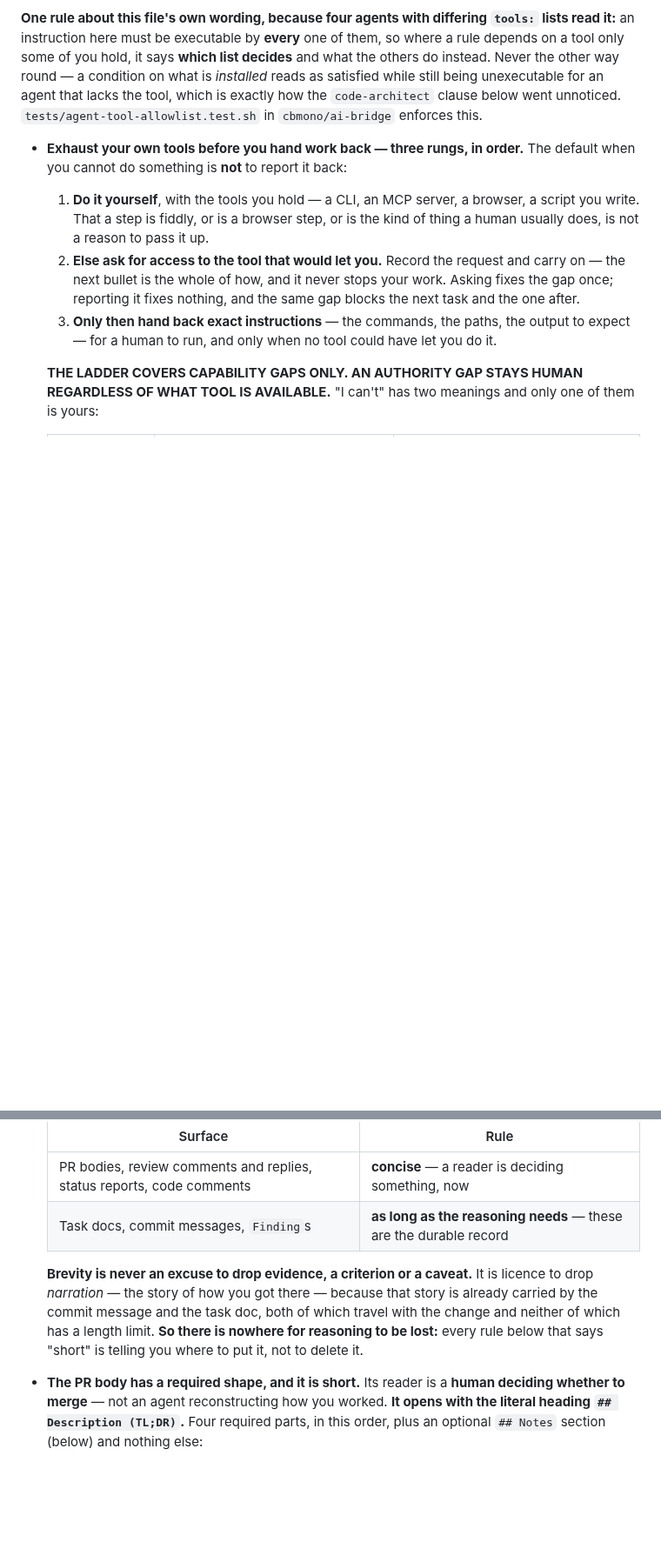
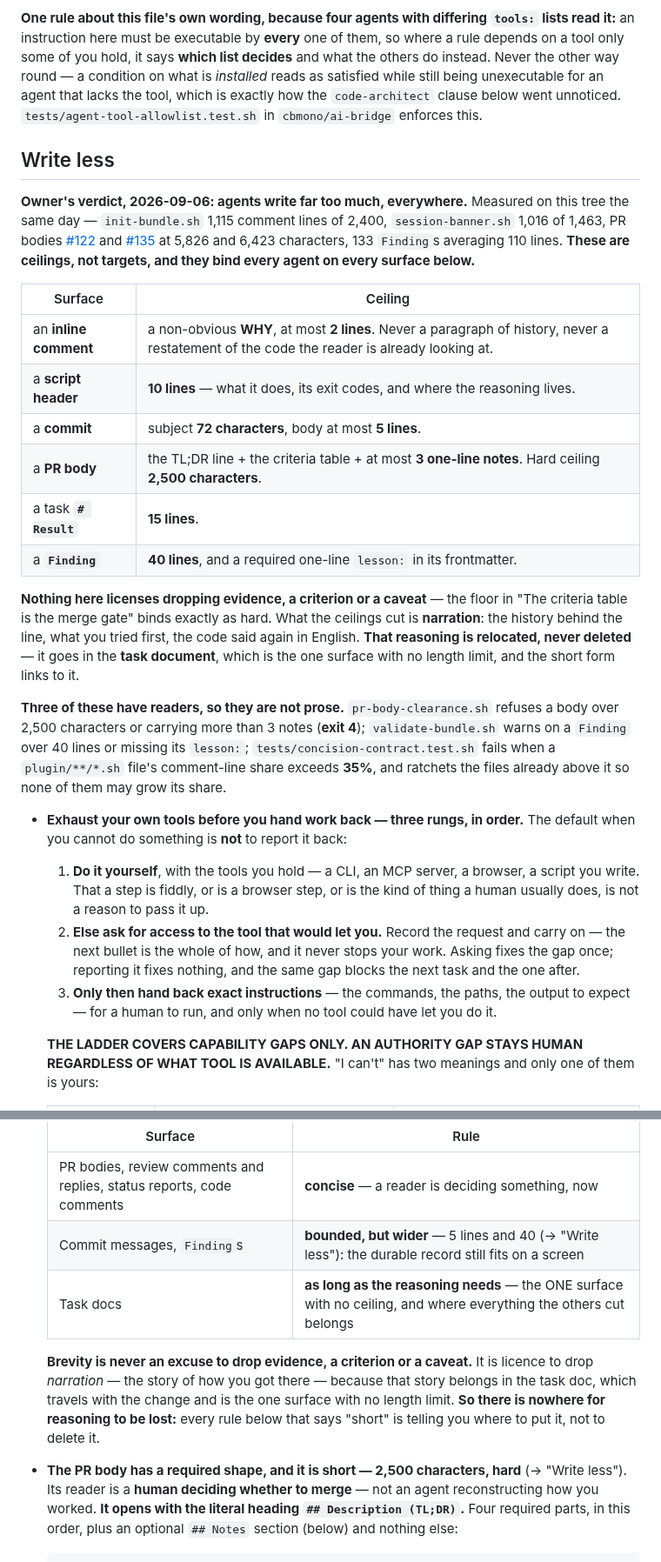
Before and after one commit to cbmono/ai-bridge, a Markdown page: plugin/seed/CONVENTIONS.md, 2 parts joined by grey strips. Shown at 87% size. GitHub-like rendering; blank space fills up the shorter version.

Commit message:
docs(conventions): a 'Write less' section with the ceilings every surface gets
The owner's verdict 2026-09-06 — 'the amount of comments the different agents
are writing is way too much'. Measured the same day: init-bundle.sh 1,115
comment lines of 2,400, PR bodies #122/#135 at 5,826/6,423 characters, 133
findings averaging 110 lines. One section, six numbers, and the three passages
that said the opposite reconciled.

```diff
--- a/plugin/seed/CONVENTIONS.md
+++ b/plugin/seed/CONVENTIONS.md
@@ -23,6 +23,37 @@ how the `code-architect` clause below went unnoticed. `tests/agent-tool-allowlis
 in `cbmono/ai-bridge` enforces this.
 
 <!-- tool-mention: Workflow(2), Agent(2), EnterWorktree(1), mcp__claude-in-chrome__*(1), AskUserQuestion(1) — named below to state their ABSENCE for some readers, never to instruct: no role agent holds Workflow; only qa-reviewer holds Agent; EnterWorktree may be missing for a subagent; failure-analyst holds no browser tools; no role agent holds AskUserQuestion, which is why a tool request goes into open_questions instead of a live prompt. Every mention gives the route for an agent that lacks it. Enforced by tests/agent-tool-allowlist.test.sh. -->
+
+## Write less
+
+**Owner's verdict, 2026-09-06: agents write far too much, everywhere.** Measured on this
+tree the same day — `init-bundle.sh` 1,115 comment lines of 2,400, `session-banner.sh`
+1,016 of 1,463, PR bodies [#122](https://github.com/cbmono/ai-bridge/pull/122) and
+[#135](https://github.com/cbmono/ai-bridge/pull/135) at 5,826 and 6,423 characters, 133
+`Finding`s averaging 110 lines. **These are ceilings, not targets, and they bind every
+agent on every surface below.**
+
+| Surface | Ceiling |
+|---|---|
+| an **inline comment** | a non-obvious **WHY**, at most **2 lines**. Never a paragraph of history, never a restatement of the code the reader is already looking at. |
+| a **script header** | **10 lines** — what it does, its exit codes, and where the reasoning lives. |
+| a **commit** | subject **72 characters**, body at most **5 lines**. |
+| a **PR body** | the TL;DR line + the criteria table + at most **3 one-line notes**. Hard ceiling **2,500 characters**. |
+| a task **`# Result`** | **15 lines**. |
+| a **`Finding`** | **40 lines**, and a required one-line `lesson:` in its frontmatter. |
+
+**Nothing here licenses dropping evidence, a criterion or a caveat** — the floor in "The
+criteria table is the merge gate" binds exactly as hard. What the ceilings cut is
+**narration**: the history behind the line, what you tried first, the code said again in
+English. **That reasoning is relocated, never deleted** — it goes in the **task document**,
+which is the one surface with no length limit, and the short form links to it.
+
+**Three of these have readers, so they are not prose.**
+`pr-body-clearance.sh` refuses a body over 2,500 characters or carrying more than 3 notes
+(**exit 4**); `validate-bundle.sh` warns on a `Finding` over 40 lines or missing its
+`lesson:`; `tests/concision-contract.test.sh` fails when a `plugin/**/*.sh` file's
+comment-line share exceeds **35%**, and ratchets the files already above it so none of
+them may grow its share.
 
 - **Exhaust your own tools before you hand work back — three rungs, in order.** The default
   when you cannot do something is **not** to report it back:
@@ -108,15 +139,16 @@ in `cbmono/ai-bridge` enforces this.
   | Surface | Rule |
   |---|---|
   | PR bodies, review comments and replies, status reports, code comments | **concise** — a reader is deciding something, now |
-  | Task docs, commit messages, `Finding`s | **as long as the reasoning needs** — these are the durable record |
+  | Commit messages, `Finding`s | **bounded, but wider** — 5 lines and 40 (→ "Write less"): the durable record still fits on a screen |
+  | Task docs | **as long as the reasoning needs** — the ONE surface with no ceiling, and where everything the others cut belongs |
 
   **Brevity is never an excuse to drop evidence, a criterion or a caveat.** It is licence
-  to drop *narration* — the story of how you got there — because that story is already
-  carried by the commit message and the task doc, both of which travel with the change and
-  neither of which has a length limit. **So there is nowhere for reasoning to be lost:**
-  every rule below that says "short" is telling you where to put it, not to delete it.
-- **The PR body has a required shape, and it is short.** Its reader is a **human deciding
-  whether to merge** — not an agent reconstructing how you worked. **It opens with the
+  to drop *narration* — the story of how you got there — because that story belongs in the
+  task doc, which travels with the change and is the one surface with no length limit.
+  **So there is nowhere for reasoning to be lost:** every rule below that says "short" is
+  telling you where to put it, not to delete it.
+- **The PR body has a required shape, and it is short — 2,500 characters, hard** (→ "Write
+  less"). Its reader is a **human deciding whether to merge** — not an agent reconstructing how you worked. **It opens with the
   literal heading `## Description (TL;DR)`.** Four required parts, in this order, plus an
   optional `## Notes` section (below) and nothing else:
 
```
Also changed, not shown: other parts of plugin/seed/CONVENTIONS.md (+9 -6 lines).
